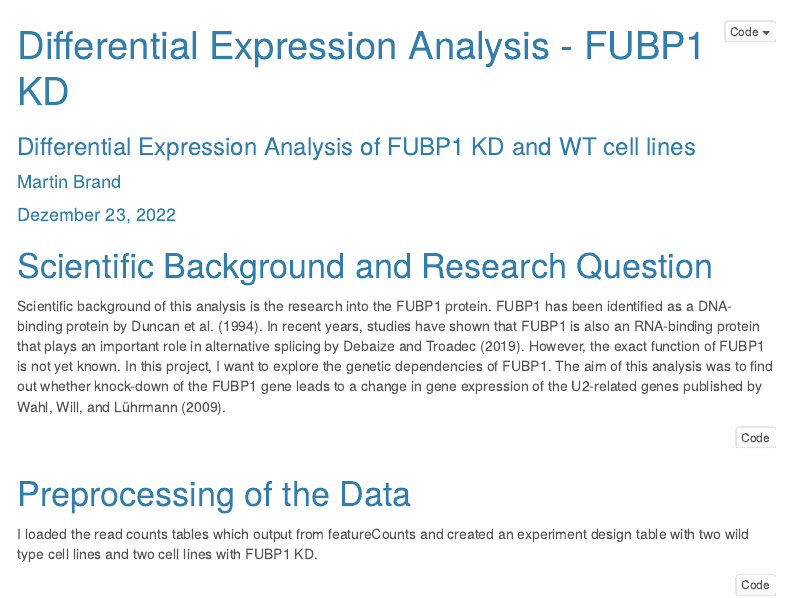
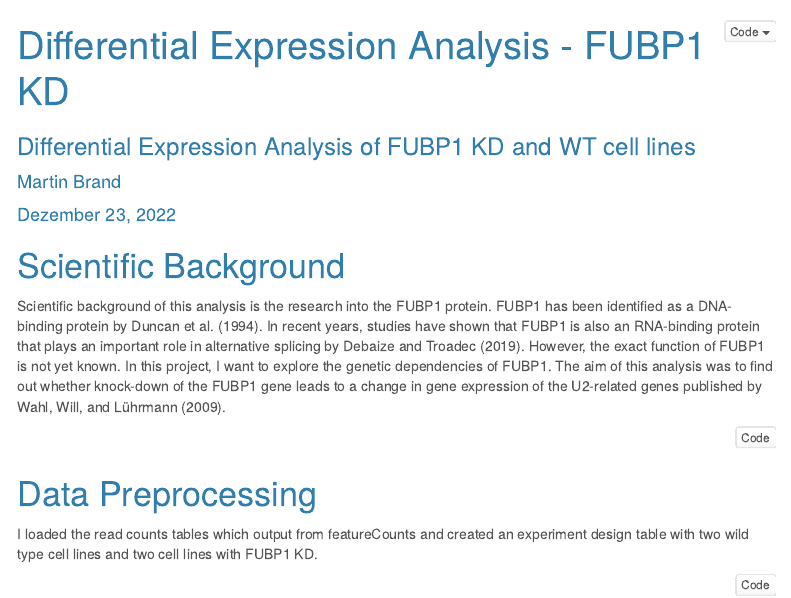
Before and after one commit to martin284/differential_expression_analysis, an R Markdown document (diff_expr_ana.Rmd): the page in a window 1100 px wide, from its top. The pictures show the output file diff_expr_ana.html that the author committed with the source, opened offline; menus at the side of the page are left out.

Commit message:
small changes

````diff
--- a/diff_expr_ana.Rmd
+++ b/diff_expr_ana.Rmd
@@ -34,7 +34,7 @@ bibliography: references.bib
 knitr::opts_chunk$set(echo = TRUE)
 ```
 
-# Scientific Background and Research Question
+# Scientific Background
 Scientific background of this analysis is the research into the FUBP1 protein. FUBP1 has been identified as a DNA-binding protein by @fubp1_dna. In recent years, studies have shown that FUBP1 is also an RNA-binding protein that plays an important role in alternative splicing by @fubp1_rna. However, the exact function of FUBP1 is not yet known. In this project, I want to explore the genetic dependencies of FUBP1. The aim of this analysis was to find out whether knock-down of the FUBP1 gene leads to a change in gene expression of the U2-related genes published by @wahl.
 
 ```{r, message=FALSE, warning=FALSE}
@@ -49,7 +49,7 @@ library(ggrepel)
 library(reshape2)
 ```
 
-# Preprocessing of the Data
+# Data Preprocessing
 I loaded the read counts tables which output from featureCounts and created an experiment design table with two wild type cell lines and two cell lines with FUBP1 KD.
 ```{r}
 dir <- "C:/Users/Martin/Documents/Master/Forschungspraktikum/differential_expression_analysis/project/data/"
````
Also changed, not shown: diff_expr_ana.html, diff_expr_ana.Rmd (1 more changed lines).
